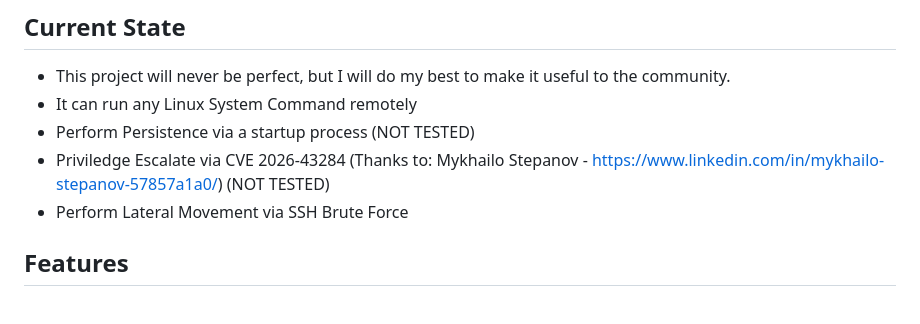
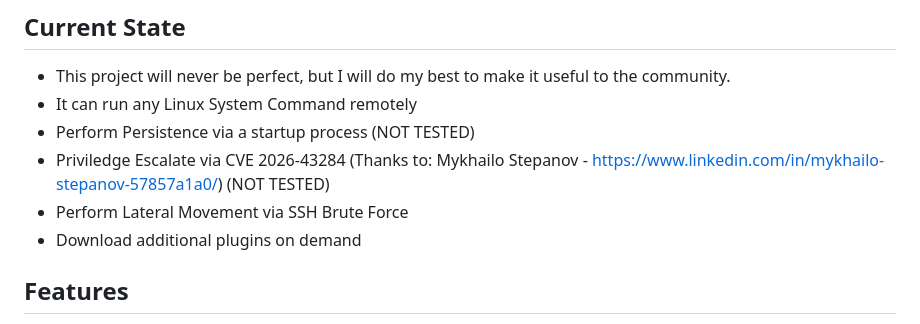
Before and after one commit to josephrw12/cortex-c2, a Markdown page: README.md, the part around the change. GitHub-like rendering.

```diff
--- a/README.md
+++ b/README.md
@@ -11,6 +11,7 @@ https://www.ontinue.com/resource/voidlink-dissecting-an-ai-generated-c2-implant/
  - Perform Persistence via a startup process (NOT TESTED)
  - Priviledge Escalate via CVE 2026-43284 (Thanks to: Mykhailo Stepanov - https://www.linkedin.com/in/mykhailo-stepanov-57857a1a0/) (NOT TESTED)
  - Perform Lateral Movement via SSH Brute Force
+ - Download additional plugins on demand
 
 ## Features
 - Modular and extensible
```
